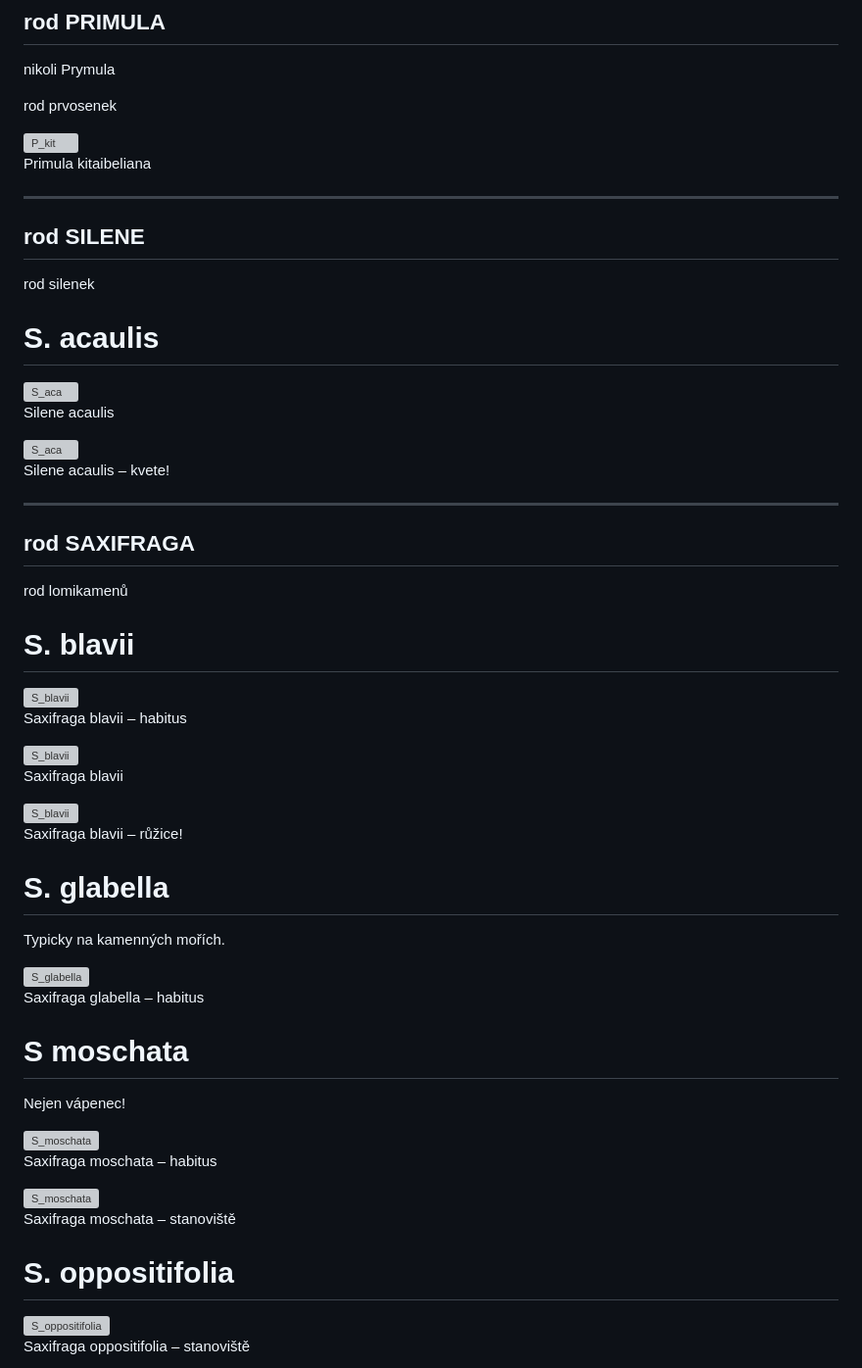
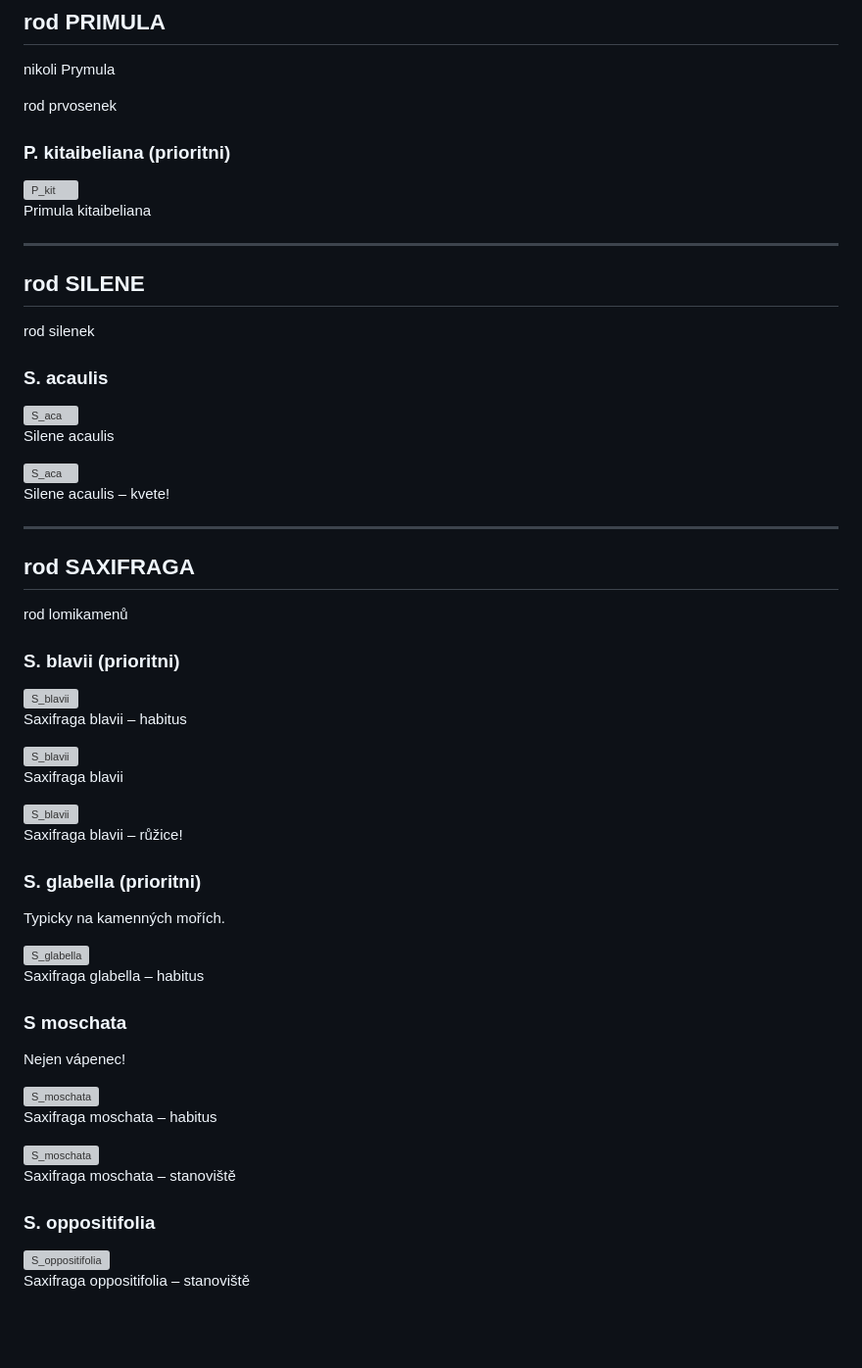
Before and after one commit to zbubster/2025_07_vylet, a Markdown page: text/kytky.md, the part around one of its changes. Shown at 98% size. GitHub-like rendering; blank space fills up the shorter version; grey boxes are pictures that could not be loaded.

```diff
--- a/text/kytky.md
+++ b/text/kytky.md
@@ -135,6 +135,8 @@ nikoli Prymula
 
 rod prvosenek
 
+### P. kitaibeliana (prioritni)
+
 <div style="display: grid; grid-template-columns: repeat(2, 1fr); gap: 1rem; text-align: center;">
 
   <div style="flex: 1;">
@@ -150,7 +152,7 @@ rod prvosenek
 
 rod silenek
 
-# S. acaulis
+### S. acaulis
 
 <div style="display: grid; grid-template-columns: repeat(2, 1fr); gap: 1rem; text-align: center;">
 
@@ -172,7 +174,7 @@ rod silenek
 
 rod lomikamenů
 
-# S. blavii
+### S. blavii (prioritni)
 
 <div style="display: grid; grid-template-columns: repeat(2, 1fr); gap: 1rem; text-align: center;">
 
@@ -193,7 +195,7 @@ rod lomikamenů
 
 </div>
 
-# S. glabella
+### S. glabella (prioritni)
 
 Typicky na kamenných mořích.
 
@@ -206,7 +208,7 @@ Typicky na kamenných mořích.
 
 </div>
 
-# S moschata
+### S moschata
 
 Nejen vápenec!
 
@@ -224,7 +226,7 @@ Nejen vápenec!
 
 </div>
 
-# S. oppositifolia
+### S. oppositifolia
 
 <div style="display: grid; grid-template-columns: repeat(2, 1fr); gap: 1rem; text-align: center;">
 
```
Also changed, not shown: other parts of text/kytky.md (+6 -6 lines).
